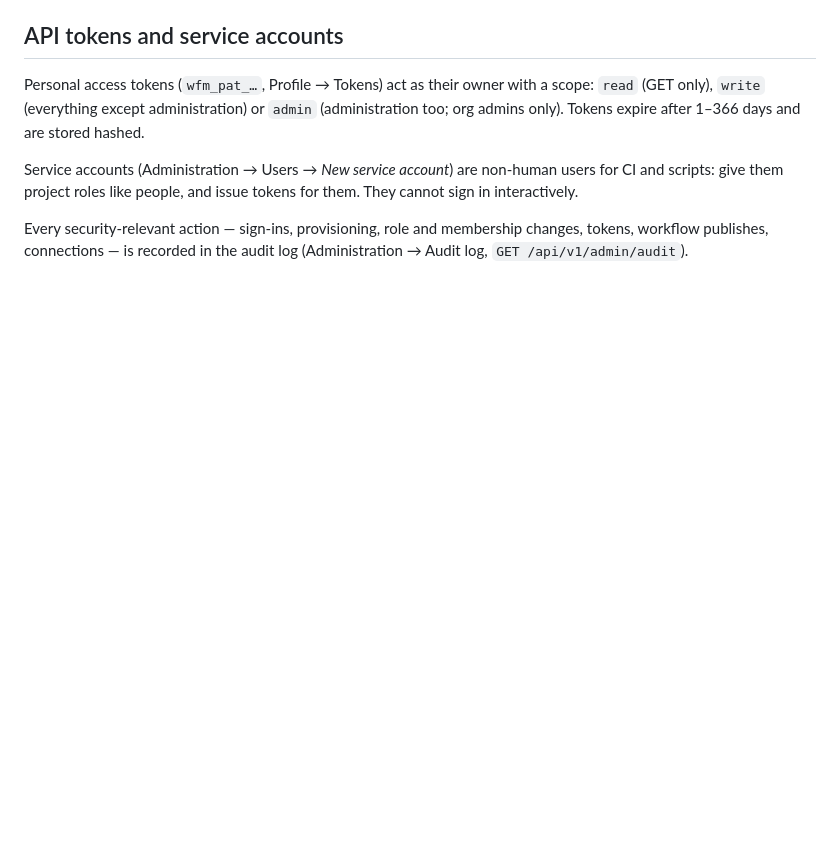
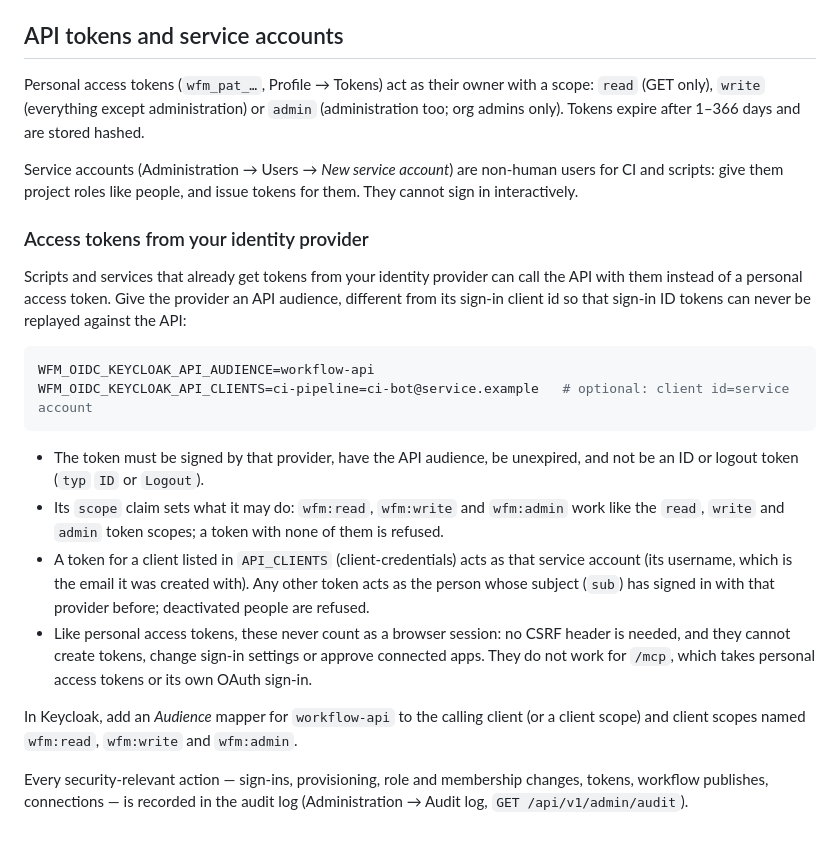
Before and after one commit to workflowproj/workflow, a Markdown page: docs/identity.md, the part around one of its changes. Drawn GitHub-style; blank space fills up the shorter version.

````diff
--- a/docs/identity.md
+++ b/docs/identity.md
@@ -229,6 +266,31 @@ Service accounts (Administration → Users → *New service account*) are non-hu
 scripts: give them project roles like people, and issue tokens for them. They cannot sign in
 interactively.
 
+### Access tokens from your identity provider
+
+Scripts and services that already get tokens from your identity provider can call the API with
+them instead of a personal access token. Give the provider an API audience, different from its
+sign-in client id so that sign-in ID tokens can never be replayed against the API:
+
+```sh
+WFM_OIDC_KEYCLOAK_API_AUDIENCE=workflow-api
+WFM_OIDC_KEYCLOAK_API_CLIENTS=ci-pipeline=ci-bot@service.example   # optional: client id=service account
+```
+
+- The token must be signed by that provider, have the API audience, be unexpired, and not be an
+  ID or logout token (`typ` `ID` or `Logout`).
+- Its `scope` claim sets what it may do: `wfm:read`, `wfm:write` and `wfm:admin` work like the
+  `read`, `write` and `admin` token scopes; a token with none of them is refused.
+- A token for a client listed in `API_CLIENTS` (client-credentials) acts as that service account
+  (its username, which is the email it was created with). Any other token acts as the person
+  whose subject (`sub`) has signed in with that provider before; deactivated people are refused.
+- Like personal access tokens, these never count as a browser session: no CSRF header is needed,
+  and they cannot create tokens, change sign-in settings or approve connected apps. They do not
+  work for `/mcp`, which takes personal access tokens or its own OAuth sign-in.
+
+In Keycloak, add an *Audience* mapper for `workflow-api` to the calling client (or a client
+scope) and client scopes named `wfm:read`, `wfm:write` and `wfm:admin`.
+
 Every security-relevant action — sign-ins, provisioning, role and membership changes, tokens,
 workflow publishes, connections — is recorded in the audit log (Administration → Audit log,
 `GET /api/v1/admin/audit`).
````
Also changed, not shown: other parts of docs/identity.md (+37 -0 lines), README.md (+5 -4 lines), docs/configuration.md (+5 -0 lines).
